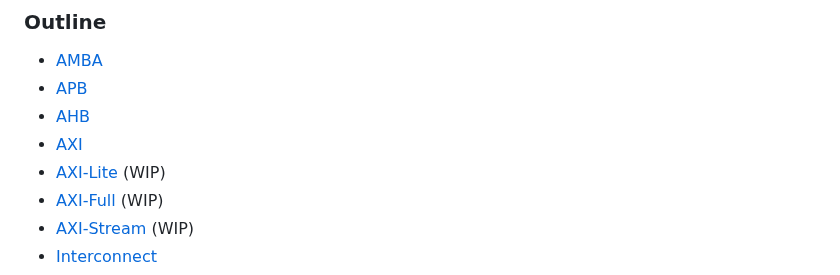
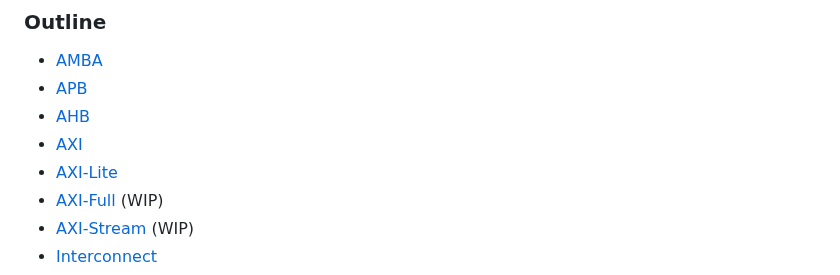
Before and after one commit to rodrigomelo9/amba, a Markdown page: amba.md, the part around the change. GitHub-like rendering.

Commit message:
Updated README, AXI-Lite is completed

```diff
--- a/amba.md
+++ b/amba.md
@@ -33,7 +33,7 @@ Our focus in this presentation is on AMBA interfaces commonly present in SoC IPs
 * [APB](#/4)
 * [AHB](#/5)
 * [AXI](#/6)
-* [AXI-Lite](#/7) (WIP)
+* [AXI-Lite](#/7)
 * [AXI-Full](#/8) (WIP)
 * [AXI-Stream](#/9) (WIP)
 * [Interconnect](#/10)
```
Also changed, not shown: 1 other file.
